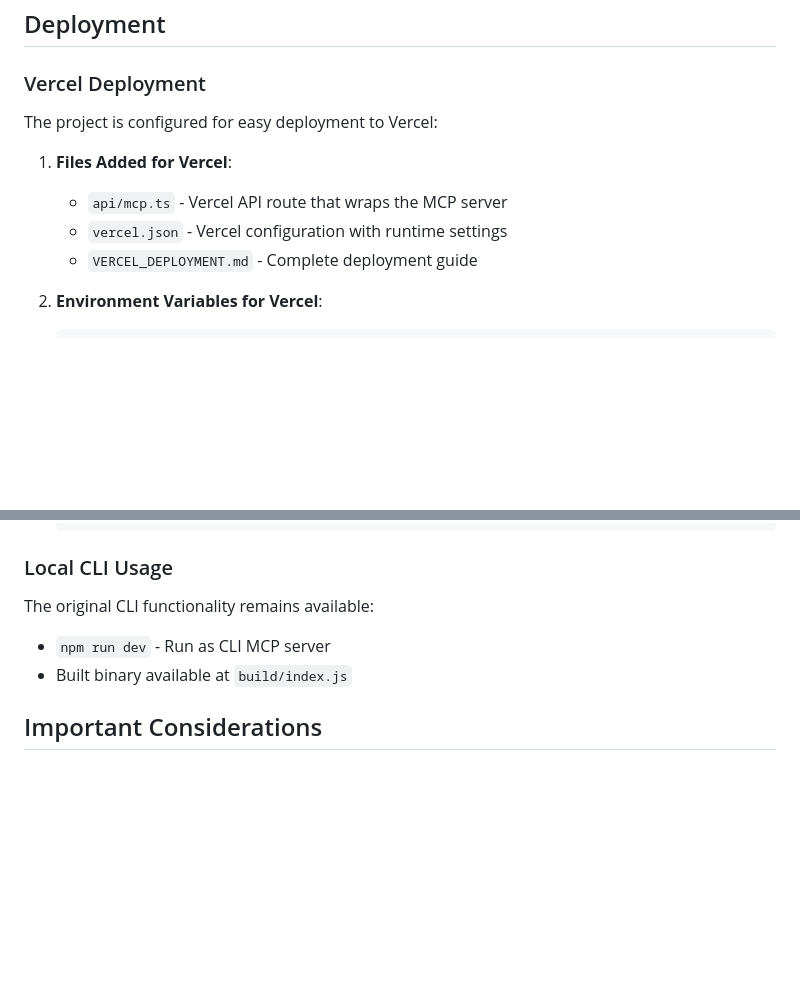
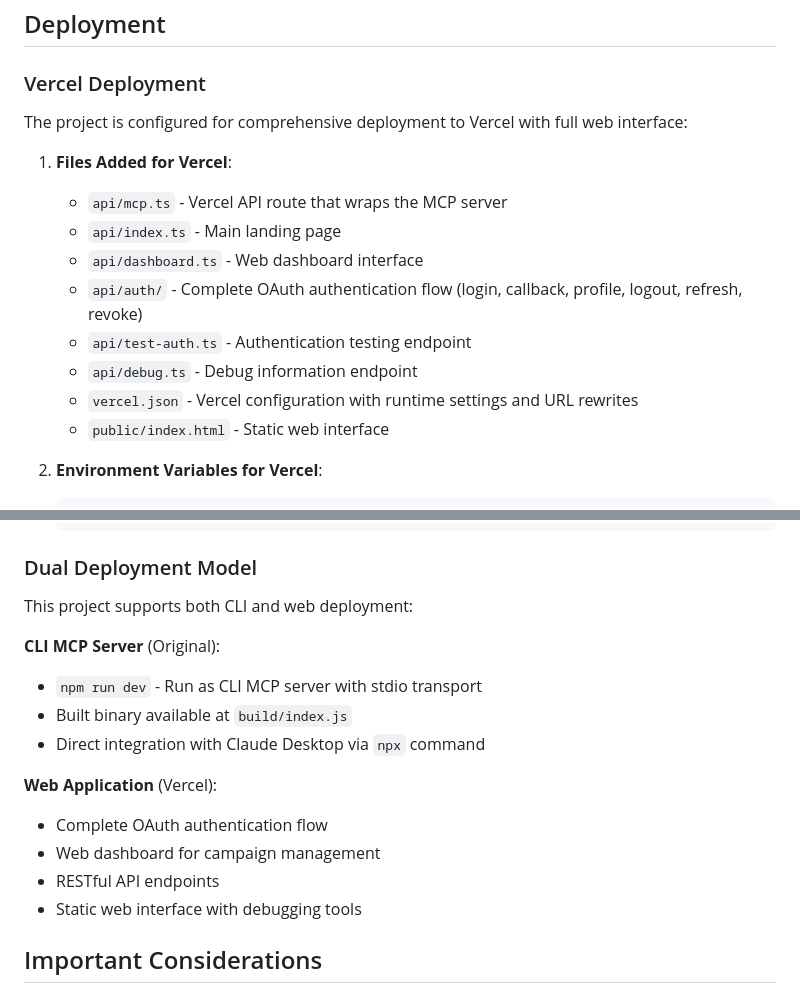
Before and after one commit to gorbenko1/meta-mcp, a Markdown page: CLAUDE.md, 2 parts joined by grey strips. Rendered like a GitHub page; blank space fills up the shorter version.

````diff
--- a/CLAUDE.md
+++ b/CLAUDE.md
@@ -176,12 +176,17 @@ server.resource({
 
 ### Vercel Deployment
 
-The project is configured for easy deployment to Vercel:
+The project is configured for comprehensive deployment to Vercel with full web interface:
 
 1. **Files Added for Vercel**:
    - `api/mcp.ts` - Vercel API route that wraps the MCP server
-   - `vercel.json` - Vercel configuration with runtime settings
-   - `VERCEL_DEPLOYMENT.md` - Complete deployment guide
+   - `api/index.ts` - Main landing page
+   - `api/dashboard.ts` - Web dashboard interface
+   - `api/auth/` - Complete OAuth authentication flow (login, callback, profile, logout, refresh, revoke)
+   - `api/test-auth.ts` - Authentication testing endpoint
+   - `api/debug.ts` - Debug information endpoint
+   - `vercel.json` - Vercel configuration with runtime settings and URL rewrites
+   - `public/index.html` - Static web interface
 
 2. **Environment Variables for Vercel**:
    ```bash
@@ -207,11 +212,20 @@ The project is configured for easy deployment to Vercel:
    }
    ```
 
-### Local CLI Usage
+### Dual Deployment Model
 
-The original CLI functionality remains available:
-- `npm run dev` - Run as CLI MCP server
+This project supports both CLI and web deployment:
+
+**CLI MCP Server** (Original):
+- `npm run dev` - Run as CLI MCP server with stdio transport
 - Built binary available at `build/index.js`
+- Direct integration with Claude Desktop via `npx` command
+
+**Web Application** (Vercel):
+- Complete OAuth authentication flow
+- Web dashboard for campaign management
+- RESTful API endpoints
+- Static web interface with debugging tools
 
 ## Important Considerations
 
````
